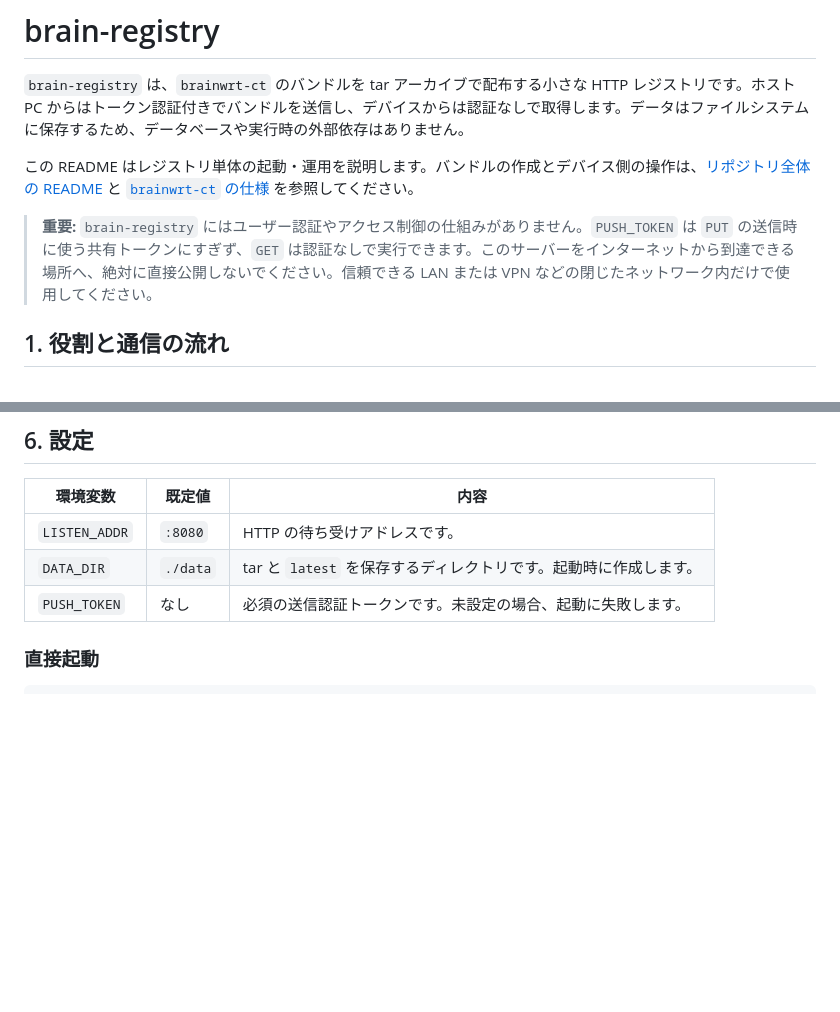
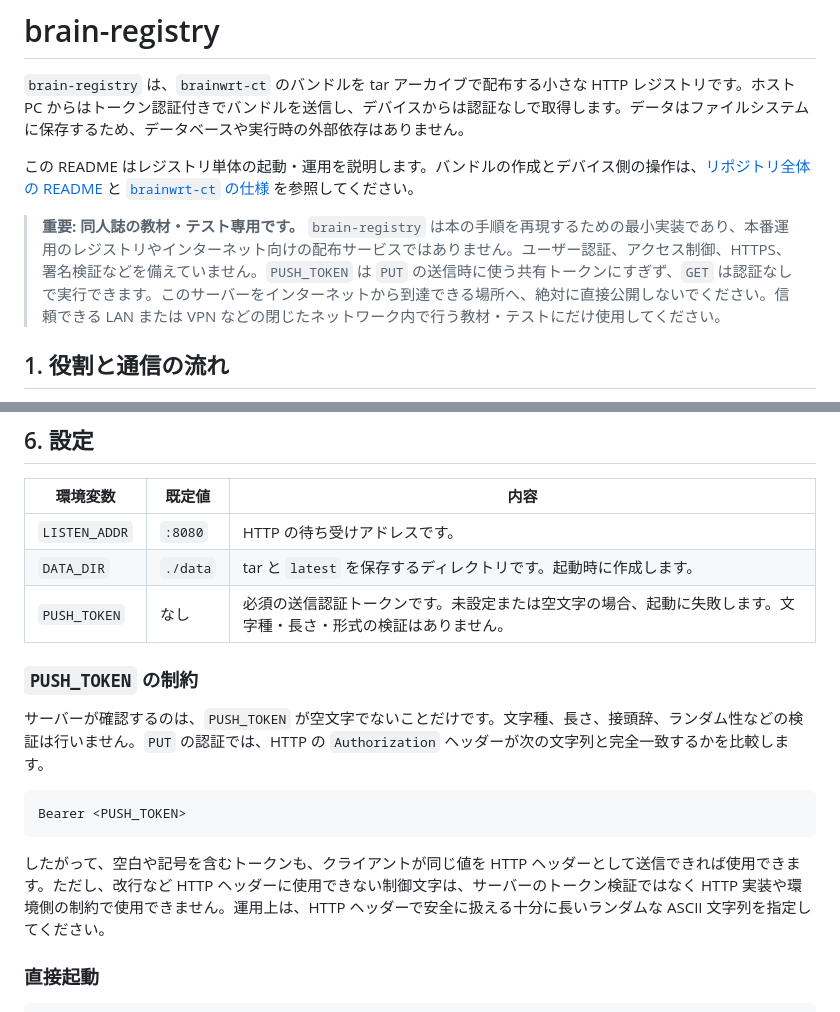
Before and after one commit to pengin/brain256, a Markdown page: registry/README.md, 2 parts joined by grey strips. Drawn GitHub-style; blank space fills up the shorter version.

Commit message:
Registryの注意点を更新

````diff
--- a/registry/README.md
+++ b/registry/README.md
@@ -4,7 +4,7 @@
 
 この README はレジストリ単体の起動・運用を説明します。バンドルの作成とデバイス側の操作は、[リポジトリ全体の README](../README.md) と [`brainwrt-ct` の仕様](../docs/brainwrt-ct.md) を参照してください。
 
-> **重要:** `brain-registry` にはユーザー認証やアクセス制御の仕組みがありません。`PUSH_TOKEN` は `PUT` の送信時に使う共有トークンにすぎず、`GET` は認証なしで実行できます。このサーバーをインターネットから到達できる場所へ、絶対に直接公開しないでください。信頼できる LAN または VPN などの閉じたネットワーク内だけで使用してください。
+> **重要: 同人誌の教材・テスト専用です。** `brain-registry` は本の手順を再現するための最小実装であり、本番運用のレジストリやインターネット向けの配布サービスではありません。ユーザー認証、アクセス制御、HTTPS、署名検証などを備えていません。`PUSH_TOKEN` は `PUT` の送信時に使う共有トークンにすぎず、`GET` は認証なしで実行できます。このサーバーをインターネットから到達できる場所へ、絶対に直接公開しないでください。信頼できる LAN または VPN などの閉じたネットワーク内で行う教材・テストにだけ使用してください。
 
 ## 1. 役割と通信の流れ
 
@@ -162,7 +162,17 @@ curl http://<registry-host>:8080/bundles/webcam/v2 -o webcam-v2.tar
 |---|---|---|
 | `LISTEN_ADDR` | `:8080` | HTTP の待ち受けアドレスです。 |
 | `DATA_DIR` | `./data` | tar と `latest` を保存するディレクトリです。起動時に作成します。 |
-| `PUSH_TOKEN` | なし | 必須の送信認証トークンです。未設定の場合、起動に失敗します。 |
+| `PUSH_TOKEN` | なし | 必須の送信認証トークンです。未設定または空文字の場合、起動に失敗します。文字種・長さ・形式の検証はありません。 |
+
+### `PUSH_TOKEN` の制約
+
+サーバーが確認するのは、`PUSH_TOKEN` が空文字でないことだけです。文字種、長さ、接頭辞、ランダム性などの検証は行いません。`PUT` の認証では、HTTP の `Authorization` ヘッダーが次の文字列と完全一致するかを比較します。
+
+```text
+Bearer <PUSH_TOKEN>
+```
+
+したがって、空白や記号を含むトークンも、クライアントが同じ値を HTTP ヘッダーとして送信できれば使用できます。ただし、改行など HTTP ヘッダーに使用できない制御文字は、サーバーのトークン検証ではなく HTTP 実装や環境側の制約で使用できません。運用上は、HTTP ヘッダーで安全に扱える十分に長いランダムな ASCII 文字列を指定してください。
 
 ### 直接起動
 
````
